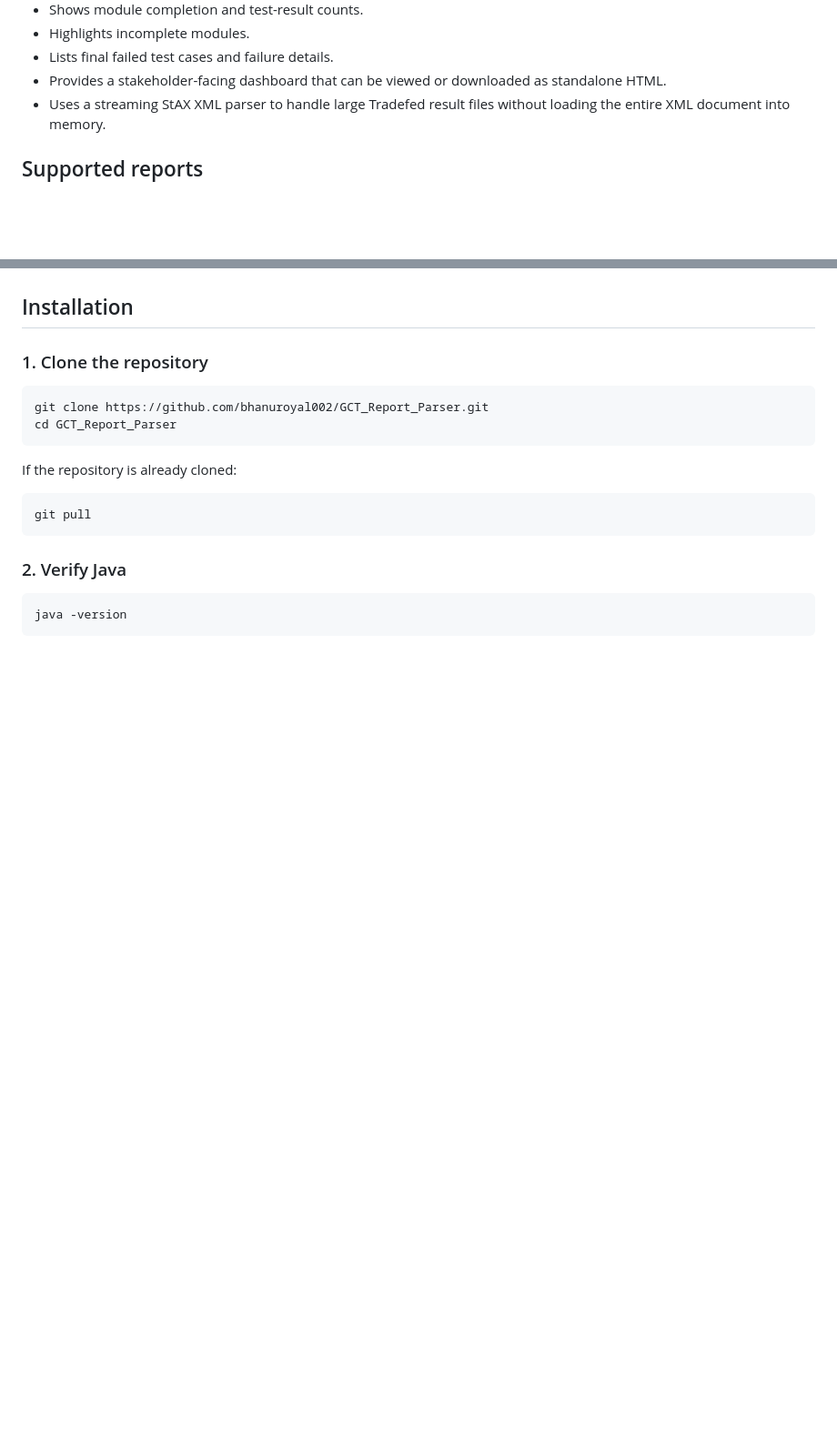
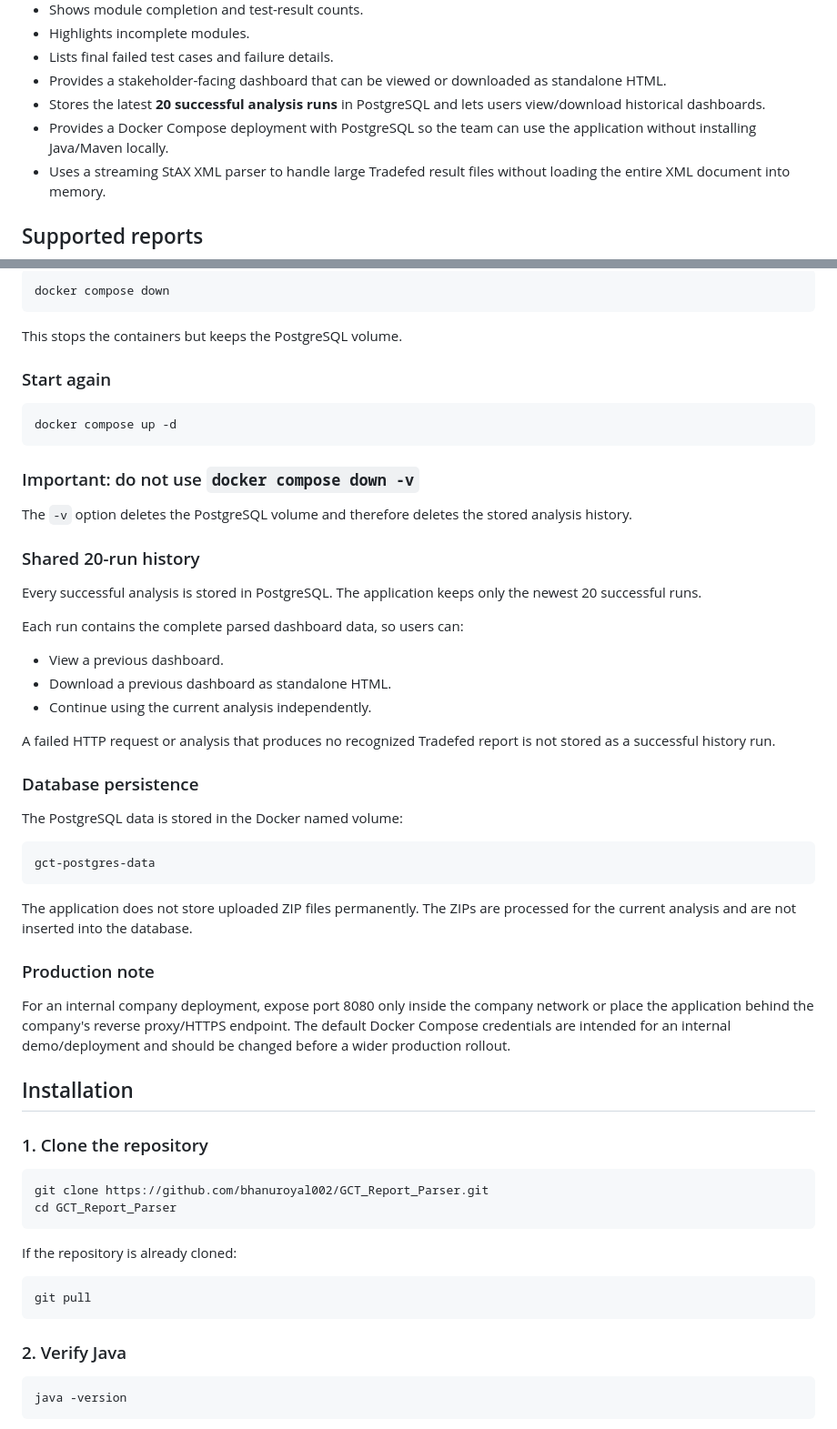
Before and after one commit to bhanuroyal002/GCT_Report_Parser, a Markdown page: README.md, 2 parts joined by grey strips. Shown at 91% size. Rendered like a GitHub page; blank space fills up the shorter version.

````diff
--- a/README.md
+++ b/README.md
@@ -18,6 +18,8 @@ The tool is intended for Android automation and certification workflows where mu
 - Highlights incomplete modules.
 - Lists final failed test cases and failure details.
 - Provides a stakeholder-facing dashboard that can be viewed or downloaded as standalone HTML.
+- Stores the latest **20 successful analysis runs** in PostgreSQL and lets users view/download historical dashboards.
+- Provides a Docker Compose deployment with PostgreSQL so the team can use the application without installing Java/Maven locally.
 - Uses a streaming StAX XML parser to handle large Tradefed result files without loading the entire XML document into memory.
 
 ## Supported reports
@@ -54,3 +118,44 @@ The application can run on:
+```bash
+docker compose down
+```
+
+This stops the containers but keeps the PostgreSQL volume.
+
+### Start again
+
+```bash
+docker compose up -d
+```
+
+### Important: do not use `docker compose down -v`
+
+The `-v` option deletes the PostgreSQL volume and therefore deletes the stored analysis history.
+
+### Shared 20-run history
+
+Every successful analysis is stored in PostgreSQL. The application keeps only the newest 20 successful runs.
+
+Each run contains the complete parsed dashboard data, so users can:
+
+- View a previous dashboard.
+- Download a previous dashboard as standalone HTML.
+- Continue using the current analysis independently.
+
+A failed HTTP request or analysis that produces no recognized Tradefed report is not stored as a successful history run.
+
+### Database persistence
+
+The PostgreSQL data is stored in the Docker named volume:
+
+```text
+gct-postgres-data
+```
+
+The application does not store uploaded ZIP files permanently. The ZIPs are processed for the current analysis and are not inserted into the database.
+
+### Production note
+
+For an internal company deployment, expose port 8080 only inside the company network or place the application behind the company's reverse proxy/HTTPS endpoint. The default Docker Compose credentials are intended for an internal demo/deployment and should be changed before a wider production rollout.
 ## Installation
 
 ### 1. Clone the repository
````
Also changed, not shown: other parts of README.md (+66 -2 lines).
